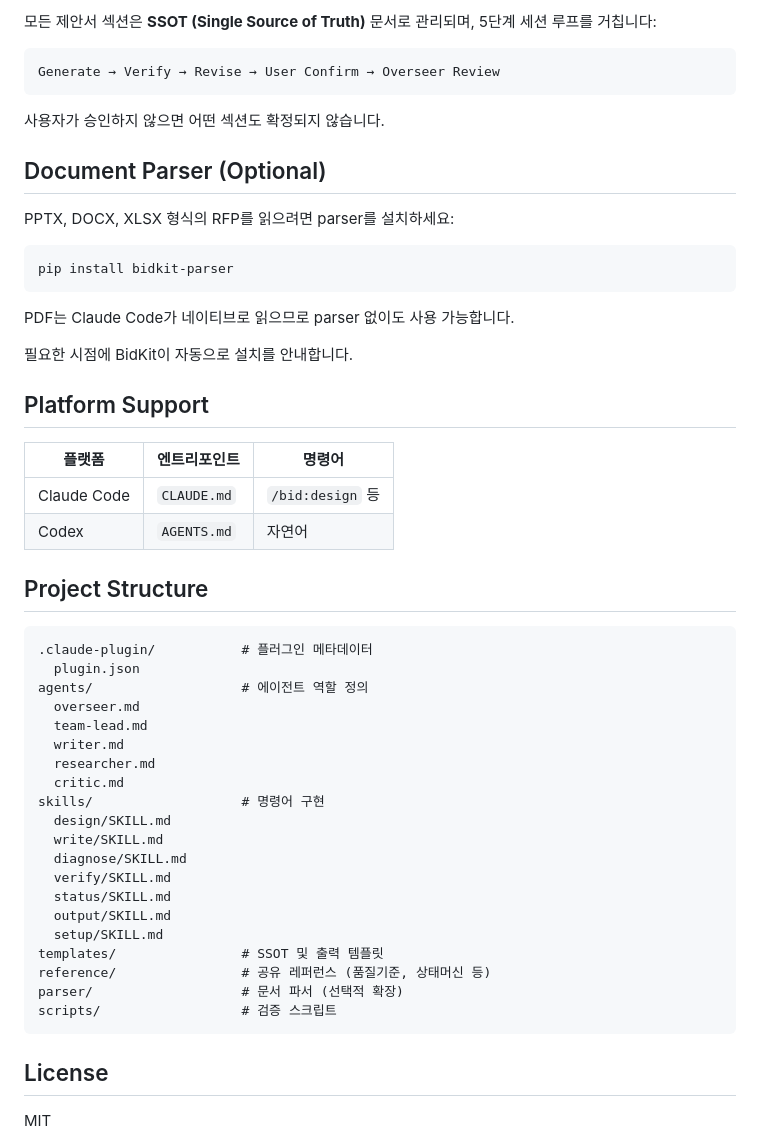
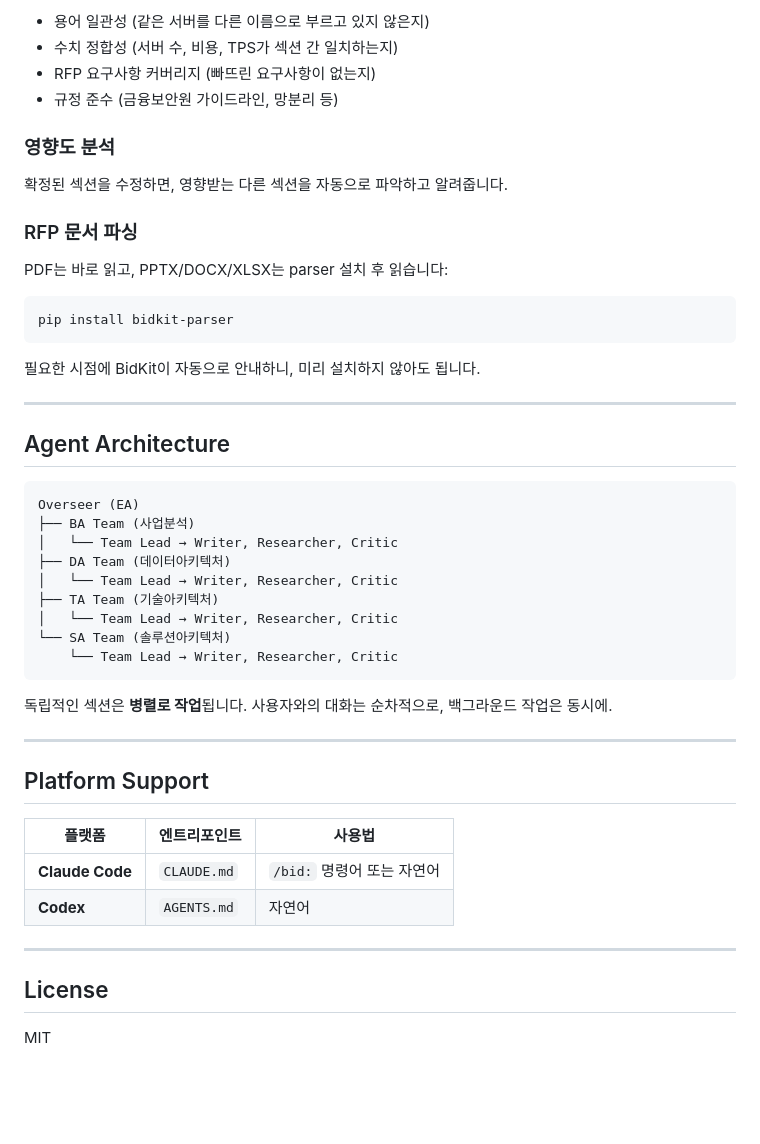
Before and after one commit to DinN0000/bidkit, a Markdown page: README.md, the part around one of its changes. Rendered like a GitHub page; blank space fills up the shorter version.

````diff
--- a/README.md
+++ b/README.md
@@ -59,55 +86,51 @@ Overseer (EA) — 전략 / 교차검증 / 최종승인
 
-모든 제안서 섹션은 **SSOT (Single Source of Truth)** 문서로 관리되며, 5단계 세션 루프를 거칩니다:
+- 용어 일관성 (같은 서버를 다른 이름으로 부르고 있지 않은지)
+- 수치 정합성 (서버 수, 비용, TPS가 섹션 간 일치하는지)
+- RFP 요구사항 커버리지 (빠뜨린 요구사항이 없는지)
+- 규정 준수 (금융보안원 가이드라인, 망분리 등)
 
-```
-Generate → Verify → Revise → User Confirm → Overseer Review
-```
+### 영향도 분석
 
-사용자가 승인하지 않으면 어떤 섹션도 확정되지 않습니다.
+확정된 섹션을 수정하면, 영향받는 다른 섹션을 자동으로 파악하고 알려줍니다.
 
-## Document Parser (Optional)
+### RFP 문서 파싱
 
-PPTX, DOCX, XLSX 형식의 RFP를 읽으려면 parser를 설치하세요:
+PDF는 바로 읽고, PPTX/DOCX/XLSX는 parser 설치 후 읽습니다:
 
 ```bash
 pip install bidkit-parser
 ```
 
-PDF는 Claude Code가 네이티브로 읽으므로 parser 없이도 사용 가능합니다.
+필요한 시점에 BidKit이 자동으로 안내하니, 미리 설치하지 않아도 됩니다.
 
-필요한 시점에 BidKit이 자동으로 설치를 안내합니다.
+---
+
+## Agent Architecture
+
+```
+Overseer (EA)
+├── BA Team (사업분석)
+│   └── Team Lead → Writer, Researcher, Critic
+├── DA Team (데이터아키텍처)
+│   └── Team Lead → Writer, Researcher, Critic
+├── TA Team (기술아키텍처)
+│   └── Team Lead → Writer, Researcher, Critic
+└── SA Team (솔루션아키텍처)
+    └── Team Lead → Writer, Researcher, Critic
+```
+
+독립적인 섹션은 **병렬로 작업**됩니다. 사용자와의 대화는 순차적으로, 백그라운드 작업은 동시에.
+
+---
 
 ## Platform Support
 
-| 플랫폼 | 엔트리포인트 | 명령어 |
+| 플랫폼 | 엔트리포인트 | 사용법 |
 |--------|-------------|--------|
-| Claude Code | `CLAUDE.md` | `/bid:design` 등 |
-| Codex | `AGENTS.md` | 자연어 |
+| **Claude Code** | `CLAUDE.md` | `/bid:` 명령어 또는 자연어 |
+| **Codex** | `AGENTS.md` | 자연어 |
 
-## Project Structure
-
-```
-.claude-plugin/           # 플러그인 메타데이터
-  plugin.json
-agents/                   # 에이전트 역할 정의
-  overseer.md
-  team-lead.md
-  writer.md
-  researcher.md
-  critic.md
-skills/                   # 명령어 구현
-  design/SKILL.md
-  write/SKILL.md
-  diagnose/SKILL.md
-  verify/SKILL.md
-  status/SKILL.md
-  output/SKILL.md
-  setup/SKILL.md
-templates/                # SSOT 및 출력 템플릿
-reference/                # 공유 레퍼런스 (품질기준, 상태머신 등)
-parser/                   # 문서 파서 (선택적 확장)
-scripts/                  # 검증 스크립트
-```
+---
 
 ## License
 
````
Also changed, not shown: other parts of README.md (+60 -33 lines).
